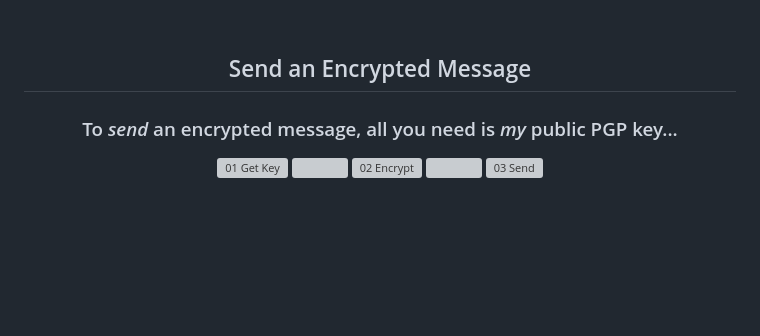
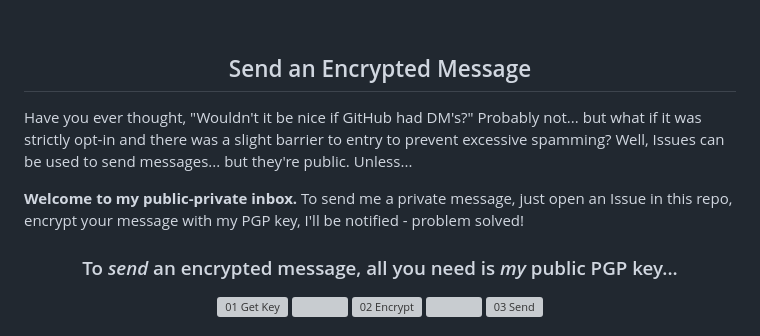
Before and after one commit to hesreallyhim/my-pgp-inbox, a Markdown page: README.md, the part around the change. GitHub-like rendering; blank space fills up the shorter version; grey boxes are pictures that could not be loaded.

Commit message:
Update README with encrypted messaging instructions
Added instructions for sending encrypted messages via Issues.

```diff
--- a/README.md
+++ b/README.md
@@ -19,6 +19,10 @@
 <br>
 
 <h2 align="center">Send an Encrypted Message</h2>
+
+Have you ever thought, "Wouldn't it be nice if GitHub had DM's?" Probably not... but what if it was strictly opt-in and there was a slight barrier to entry to prevent excessive spamming? Well, Issues can be used to send messages... but they're public. Unless...
+
+**Welcome to my public-private inbox.** To send me a private message, just open an Issue in this repo, encrypt your message with my PGP key, I'll be notified - problem solved!
 
 <h3 align="center">To <em>send</em> an encrypted message, all you need is <em>my</em> public PGP key...</h3>
 
```
